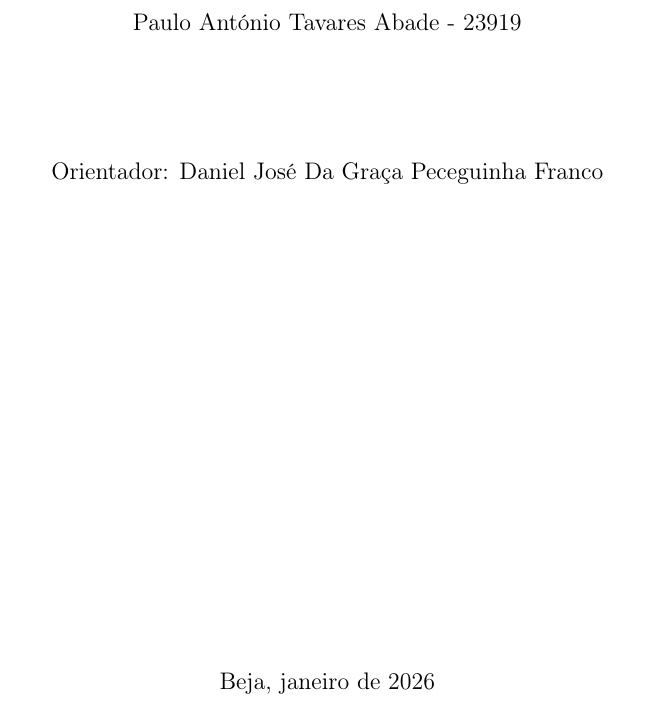
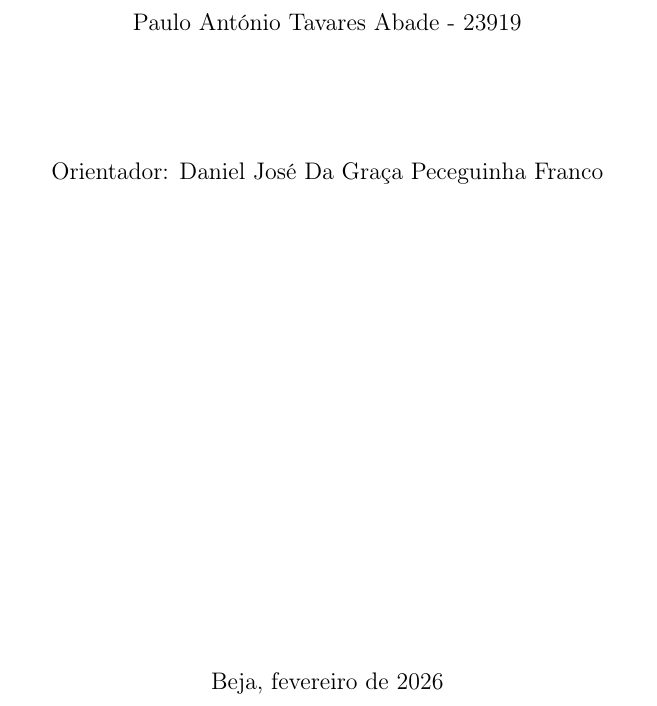
Before and after one commit to MartinhoCaeiro/SNMP-Research, a LaTeX document (LaTeX Report/Relatorio.tex): part of page 2 of 22, cut so that both start at the same text. Compiled offline with pdfLaTeX.

Commit message:
Mais Organizado

```diff
--- a/LaTeX Report/Relatorio.tex
+++ b/LaTeX Report/Relatorio.tex
@@ -82,7 +82,7 @@
         \vspace{2cm}
 
         % Local e data
-        {\large Beja, janeiro de 2026}
+        {\large Beja, fevereiro de 2026}
     \end{titlepage}
 }
 
@@ -116,7 +116,7 @@
         \vfill
 
         % Local e data
-        {\large Beja, janeiro de 2026}
+        {\large Beja, fevereiro de 2026}
     \end{titlepage}
 }
 
```
Also changed, not shown: LaTeX Report/Relatorio.pdf, LaTeX Report/Relatorio.tex (1 more changed lines), 5 other files.
